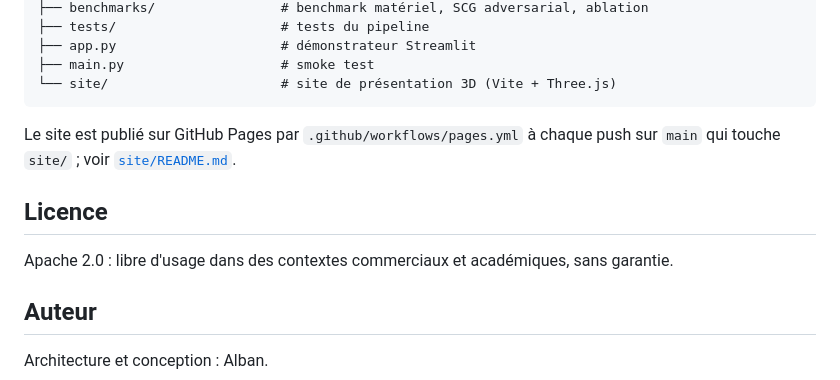
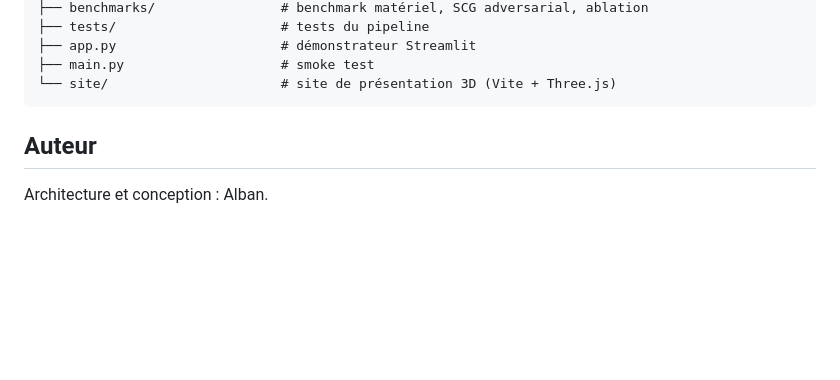
Before and after one commit to albanfredon23/Aiogps, a Markdown page: readme.md, the part around the change. Rendered like a GitHub page; blank space fills up the shorter version.

````diff
--- a/readme.md
+++ b/readme.md
@@ -176,12 +176,7 @@ Aiogps/
 └── site/                      # site de présentation 3D (Vite + Three.js)
 ```
 
-Le site est publié sur GitHub Pages par `.github/workflows/pages.yml` à chaque push sur `main` qui touche
-`site/` ; voir [`site/README.md`](site/README.md).
 
-## Licence
-
-Apache 2.0 : libre d'usage dans des contextes commerciaux et académiques, sans garantie.
 
 ## Auteur
 
````
